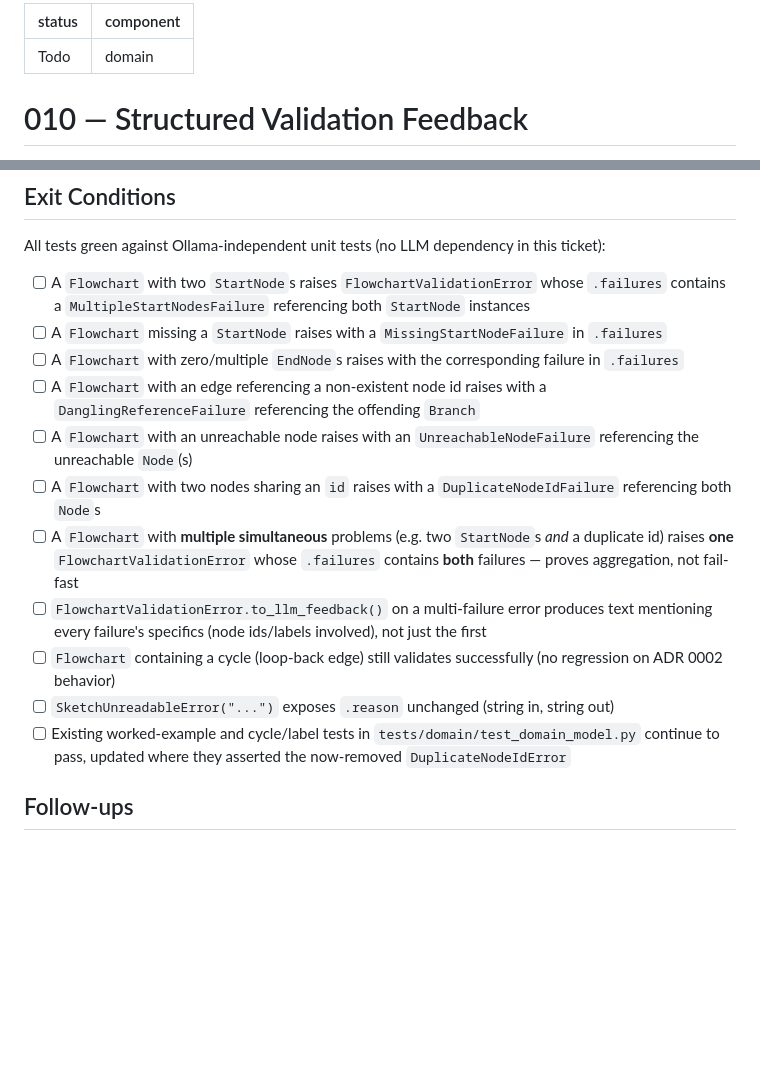
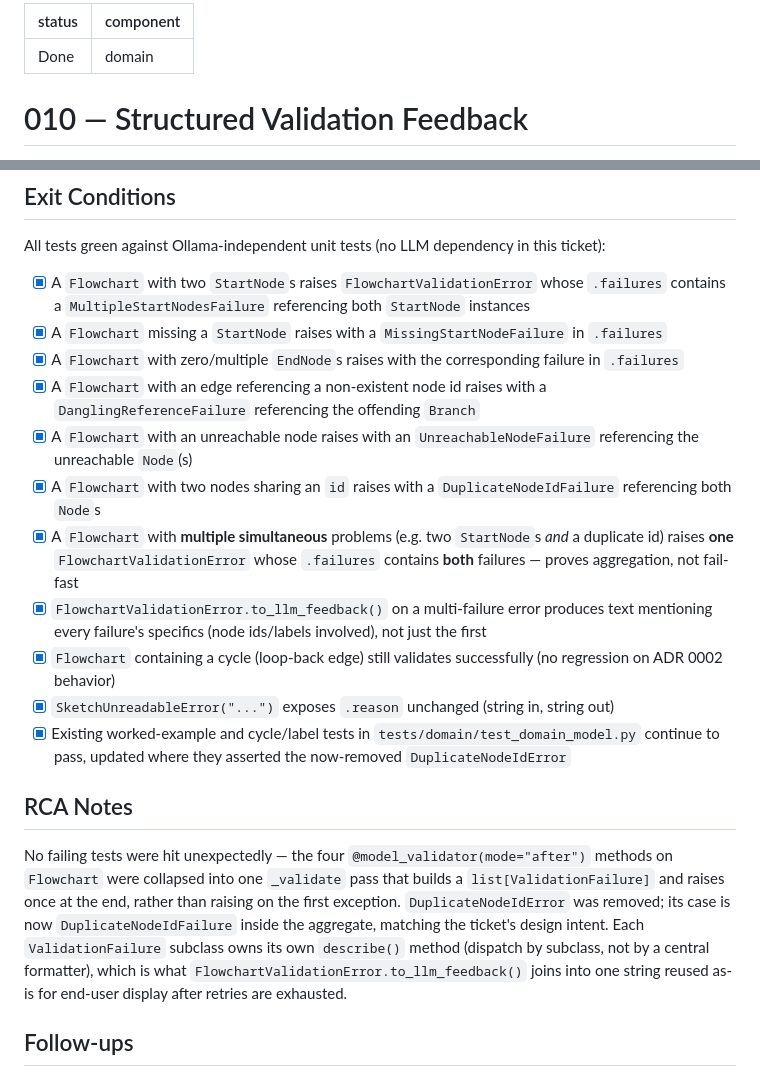
Before and after one commit to PriyankaDani/FlowchartMaker, a Markdown page: tickets/010_structured_validation_feedback.md, 2 parts joined by grey strips. GitHub-like rendering; blank space fills up the shorter version.

Commit message:
DOC:010 close structured validation feedback ticket
Co-Authored-By: Claude Sonnet 5 <noreply@anthropic.com>
Claude-Session: https://claude.ai/code/session_01NfmgEytBk5VX9dPQRTcLPP

```diff
--- a/tickets/010_structured_validation_feedback.md
+++ b/tickets/010_structured_validation_feedback.md
@@ -1,5 +1,5 @@
 ---
-status: Todo
+status: Done
 component: domain
 ---
 
@@ -30,17 +30,21 @@ Enrich `FlowchartValidationError` and `SketchUnreadableError` so they carry enou
 
 All tests green against Ollama-independent unit tests (no LLM dependency in this ticket):
 
-- [ ] A `Flowchart` with two `StartNode`s raises `FlowchartValidationError` whose `.failures` contains a `MultipleStartNodesFailure` referencing both `StartNode` instances
-- [ ] A `Flowchart` missing a `StartNode` raises with a `MissingStartNodeFailure` in `.failures`
-- [ ] A `Flowchart` with zero/multiple `EndNode`s raises with the corresponding failure in `.failures`
-- [ ] A `Flowchart` with an edge referencing a non-existent node id raises with a `DanglingReferenceFailure` referencing the offending `Branch`
-- [ ] A `Flowchart` with an unreachable node raises with an `UnreachableNodeFailure` referencing the unreachable `Node`(s)
-- [ ] A `Flowchart` with two nodes sharing an `id` raises with a `DuplicateNodeIdFailure` referencing both `Node`s
-- [ ] A `Flowchart` with **multiple simultaneous** problems (e.g. two `StartNode`s *and* a duplicate id) raises **one** `FlowchartValidationError` whose `.failures` contains **both** failures — proves aggregation, not fail-fast
-- [ ] `FlowchartValidationError.to_llm_feedback()` on a multi-failure error produces text mentioning every failure's specifics (node ids/labels involved), not just the first
-- [ ] `Flowchart` containing a cycle (loop-back edge) still validates successfully (no regression on ADR 0002 behavior)
-- [ ] `SketchUnreadableError("...")` exposes `.reason` unchanged (string in, string out)
-- [ ] Existing worked-example and cycle/label tests in `tests/domain/test_domain_model.py` continue to pass, updated where they asserted the now-removed `DuplicateNodeIdError`
+- [x] A `Flowchart` with two `StartNode`s raises `FlowchartValidationError` whose `.failures` contains a `MultipleStartNodesFailure` referencing both `StartNode` instances
+- [x] A `Flowchart` missing a `StartNode` raises with a `MissingStartNodeFailure` in `.failures`
+- [x] A `Flowchart` with zero/multiple `EndNode`s raises with the corresponding failure in `.failures`
+- [x] A `Flowchart` with an edge referencing a non-existent node id raises with a `DanglingReferenceFailure` referencing the offending `Branch`
+- [x] A `Flowchart` with an unreachable node raises with an `UnreachableNodeFailure` referencing the unreachable `Node`(s)
+- [x] A `Flowchart` with two nodes sharing an `id` raises with a `DuplicateNodeIdFailure` referencing both `Node`s
+- [x] A `Flowchart` with **multiple simultaneous** problems (e.g. two `StartNode`s *and* a duplicate id) raises **one** `FlowchartValidationError` whose `.failures` contains **both** failures — proves aggregation, not fail-fast
+- [x] `FlowchartValidationError.to_llm_feedback()` on a multi-failure error produces text mentioning every failure's specifics (node ids/labels involved), not just the first
+- [x] `Flowchart` containing a cycle (loop-back edge) still validates successfully (no regression on ADR 0002 behavior)
+- [x] `SketchUnreadableError("...")` exposes `.reason` unchanged (string in, string out)
+- [x] Existing worked-example and cycle/label tests in `tests/domain/test_domain_model.py` continue to pass, updated where they asserted the now-removed `DuplicateNodeIdError`
+
+## RCA Notes
+
+No failing tests were hit unexpectedly — the four `@model_validator(mode="after")` methods on `Flowchart` were collapsed into one `_validate` pass that builds a `list[ValidationFailure]` and raises once at the end, rather than raising on the first exception. `DuplicateNodeIdError` was removed; its case is now `DuplicateNodeIdFailure` inside the aggregate, matching the ticket's design intent. Each `ValidationFailure` subclass owns its own `describe()` method (dispatch by subclass, not by a central formatter), which is what `FlowchartValidationError.to_llm_feedback()` joins into one string reused as-is for end-user display after retries are exhausted.
 
 ## Follow-ups
 
```
